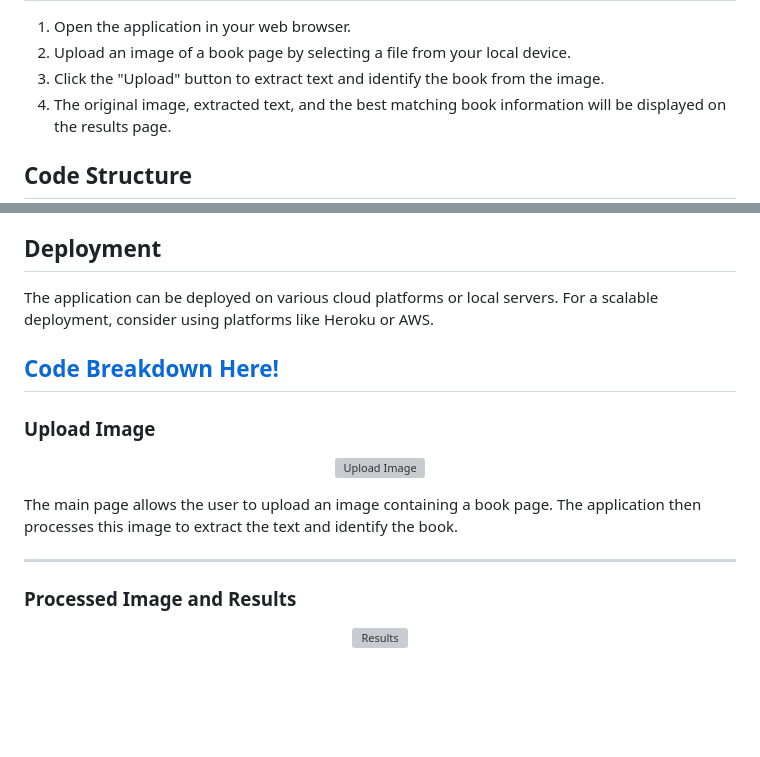
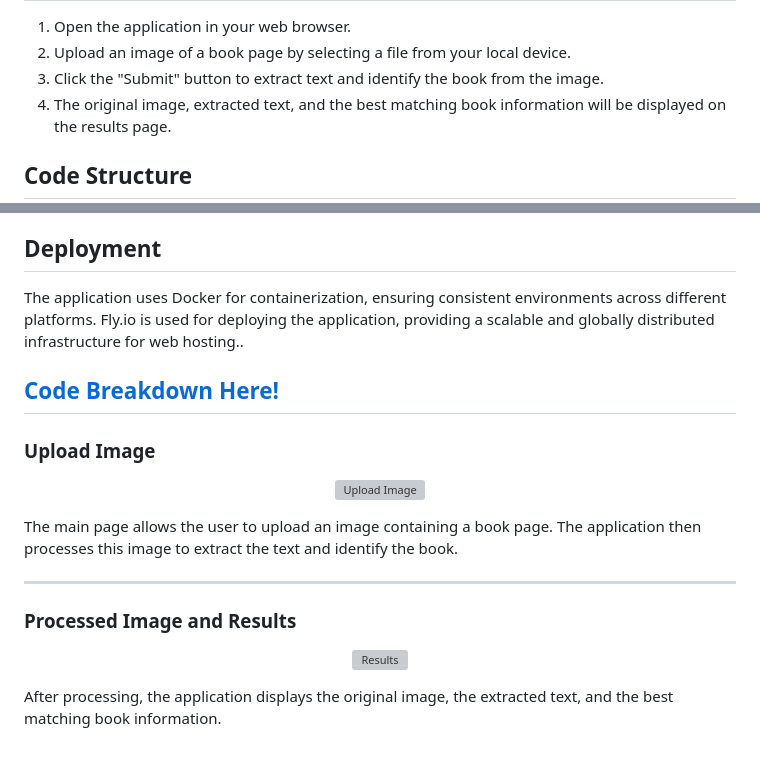
Before and after one commit to pedromussi1/OCRbookfinder_Web, a Markdown page: README.md, 2 parts joined by grey strips. GitHub-like rendering; blank space fills up the shorter version; grey boxes are pictures that could not be loaded.

```diff
--- a/README.md
+++ b/README.md
@@ -57,7 +57,7 @@ source .venv/bin/activate  # On Windows, use `.venv\Scripts\activate`</code></pr
 <ol>
     <li>Open the application in your web browser.</li>
     <li>Upload an image of a book page by selecting a file from your local device.</li>
-    <li>Click the "Upload" button to extract text and identify the book from the image.</li>
+    <li>Click the "Submit" button to extract text and identify the book from the image.</li>
     <li>The original image, extracted text, and the best matching book information will be displayed on the results page.</li>
 </ol>
 
@@ -79,7 +79,7 @@ source .venv/bin/activate  # On Windows, use `.venv\Scripts\activate`</code></pr
 <p>Contributions are welcome! Please fork the repository, create a new branch, and submit a pull request with your changes. For major changes, please open an issue first to discuss what you would like to change.</p>
 
 <h2>Deployment</h2>
-<p>The application can be deployed on various cloud platforms or local servers. For a scalable deployment, consider using platforms like Heroku or AWS.</p>
+<p>The application uses Docker for containerization, ensuring consistent environments across different platforms. Fly.io is used for deploying the application, providing a scalable and globally distributed infrastructure for web hosting..</p>
 
 <h2><a href="https://github.com/yourusername/ocr-bookfinder-web/blob/main/READCODE.md">Code Breakdown Here!</a></h2>
 
@@ -97 +97,2 @@ source .venv/bin/activate  # On Windows, use `.venv\Scripts\activate`</code></pr
 </p>
+<p>After processing, the application displays the original image, the extracted text, and the best matching book information.</p>
```
Also changed, not shown: other parts of README.md (+2 -2 lines).
